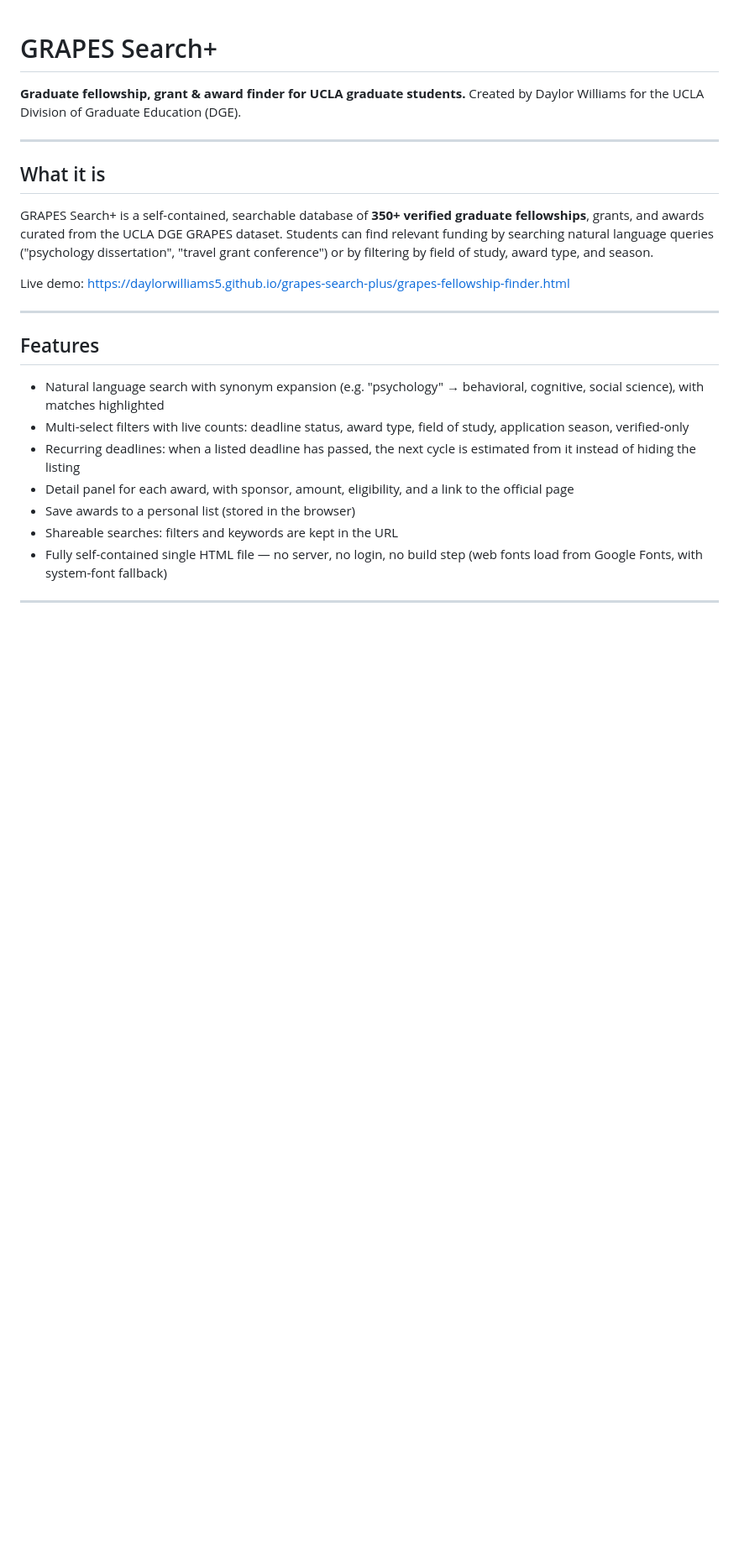
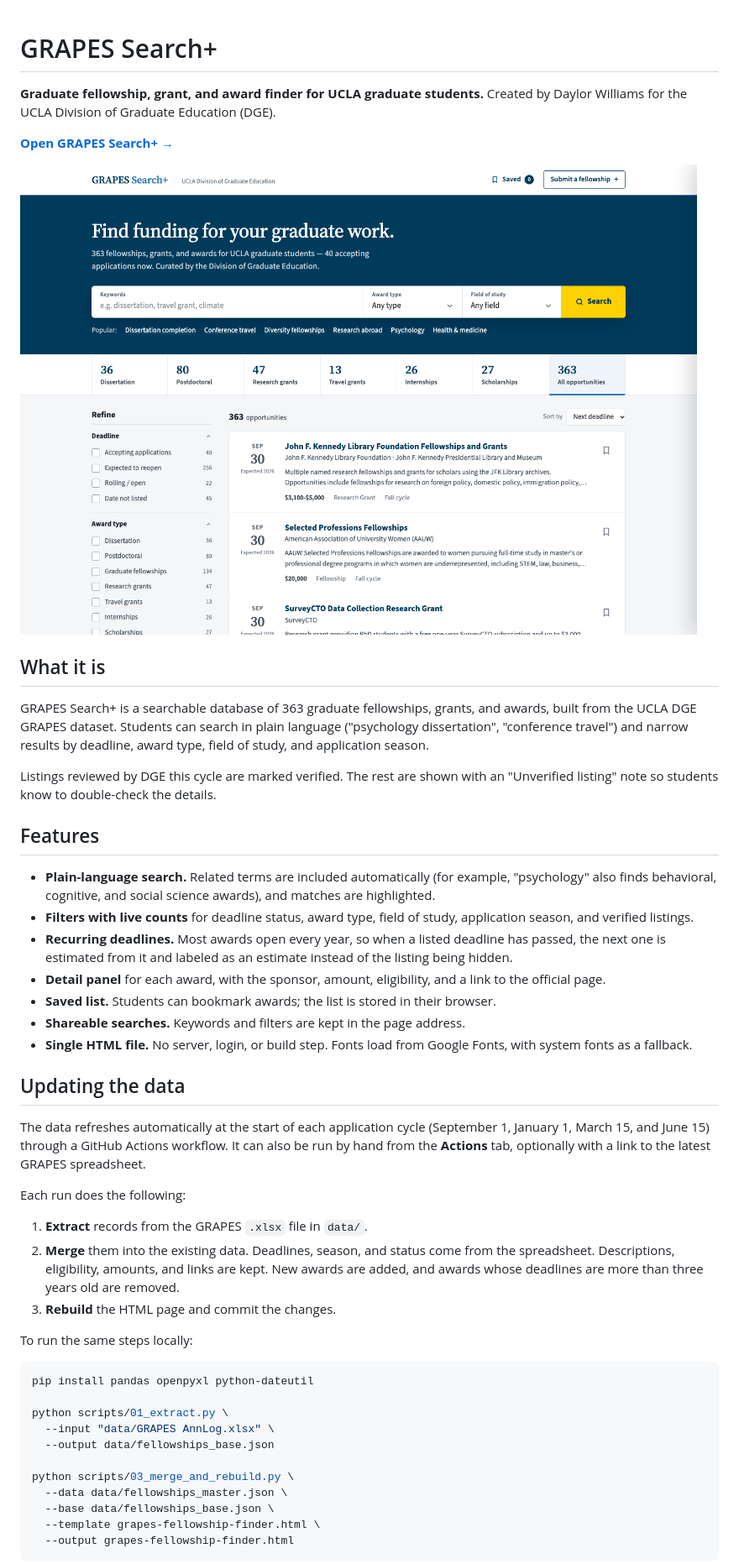
Before and after one commit to daylorwilliams5/grapes-search-plus, a Markdown page: README.md, the part around one of its changes. Shown at 84% size. GitHub-like rendering; pictures changed too: docs/screenshot.png (added); blank space fills up the shorter version.

Commit message:
Update README for the redesign
Adds a screenshot, corrects the verified-listing claim, documents the
update workflow and local commands, and lists the workflow file.

Co-Authored-By: Claude Opus 5.5 (1M context) <noreply@anthropic.com>

````diff
--- a/README.md
+++ b/README.md
@@ -1,26 +1,51 @@
 # GRAPES Search+
 
-**Graduate fellowship, grant & award finder for UCLA graduate students.**
+**Graduate fellowship, grant, and award finder for UCLA graduate students.**
 Created by Daylor Williams for the UCLA Division of Graduate Education (DGE).
 
----
+**[Open GRAPES Search+ →](https://daylorwilliams5.github.io/grapes-search-plus/grapes-fellowship-finder.html)**
+
+![GRAPES Search+ search page](docs/screenshot.png)
 
 ## What it is
 
-GRAPES Search+ is a self-contained, searchable database of **350+ verified graduate fellowships**, grants, and awards curated from the UCLA DGE GRAPES dataset. Students can find relevant funding by searching natural language queries ("psychology dissertation", "travel grant conference") or by filtering by field of study, award type, and season.
+GRAPES Search+ is a searchable database of 363 graduate fellowships, grants, and awards, built from the UCLA DGE GRAPES dataset. Students can search in plain language ("psychology dissertation", "conference travel") and narrow results by deadline, award type, field of study, and application season.
 
-Live demo: https://daylorwilliams5.github.io/grapes-search-plus/grapes-fellowship-finder.html
-
----
+Listings reviewed by DGE this cycle are marked verified. The rest are shown with an "Unverified listing" note so students know to double-check the details.
 
 ## Features
 
-- Natural language search with synonym expansion (e.g. "psychology" → behavioral, cognitive, social science), with matches highlighted
-- Multi-select filters with live counts: deadline status, award type, field of study, application season, verified-only
-- Recurring deadlines: when a listed deadline has passed, the next cycle is estimated from it instead of hiding the listing
-- Detail panel for each award, with sponsor, amount, eligibility, and a link to the official page
-- Save awards to a personal list (stored in the browser)
-- Shareable searches: filters and keywords are kept in the URL
-- Fully self-contained single HTML file — no server, no login, no build step (web fonts load from Google Fonts, with system-font fallback)
+- **Plain-language search.** Related terms are included automatically (for example, "psychology" also finds behavioral, cognitive, and social science awards), and matches are highlighted.
+- **Filters with live counts** for deadline status, award type, field of study, application season, and verified listings.
+- **Recurring deadlines.** Most awards open every year, so when a listed deadline has passed, the next one is estimated from it and labeled as an estimate instead of the listing being hidden.
+- **Detail panel** for each award, with the sponsor, amount, eligibility, and a link to the official page.
+- **Saved list.** Students can bookmark awards; the list is stored in their browser.
+- **Shareable searches.** Keywords and filters are kept in the page address.
+- **Single HTML file.** No server, login, or build step. Fonts load from Google Fonts, with system fonts as a fallback.
 
----
+## Updating the data
+
+The data refreshes automatically at the start of each application cycle (September 1, January 1, March 15, and June 15) through a GitHub Actions workflow. It can also be run by hand from the **Actions** tab, optionally with a link to the latest GRAPES spreadsheet.
+
+Each run does the following:
+
+1. **Extract** records from the GRAPES `.xlsx` file in `data/`.
+2. **Merge** them into the existing data. Deadlines, season, and status come from the spreadsheet. Descriptions, eligibility, amounts, and links are kept. New awards are added, and awards whose deadlines are more than three years old are removed.
+3. **Rebuild** the HTML page and commit the changes.
+
+To run the same steps locally:
+
+```bash
+pip install pandas openpyxl python-dateutil
+
+python scripts/01_extract.py \
+  --input "data/GRAPES AnnLog.xlsx" \
+  --output data/fellowships_base.json
+
+python scripts/03_merge_and_rebuild.py \
+  --data data/fellowships_master.json \
+  --base data/fellowships_base.json \
+  --template grapes-fellowship-finder.html \
+  --output grapes-fellowship-finder.html
+```
+
````
Also changed, not shown: other parts of README.md (+12 -13 lines).
